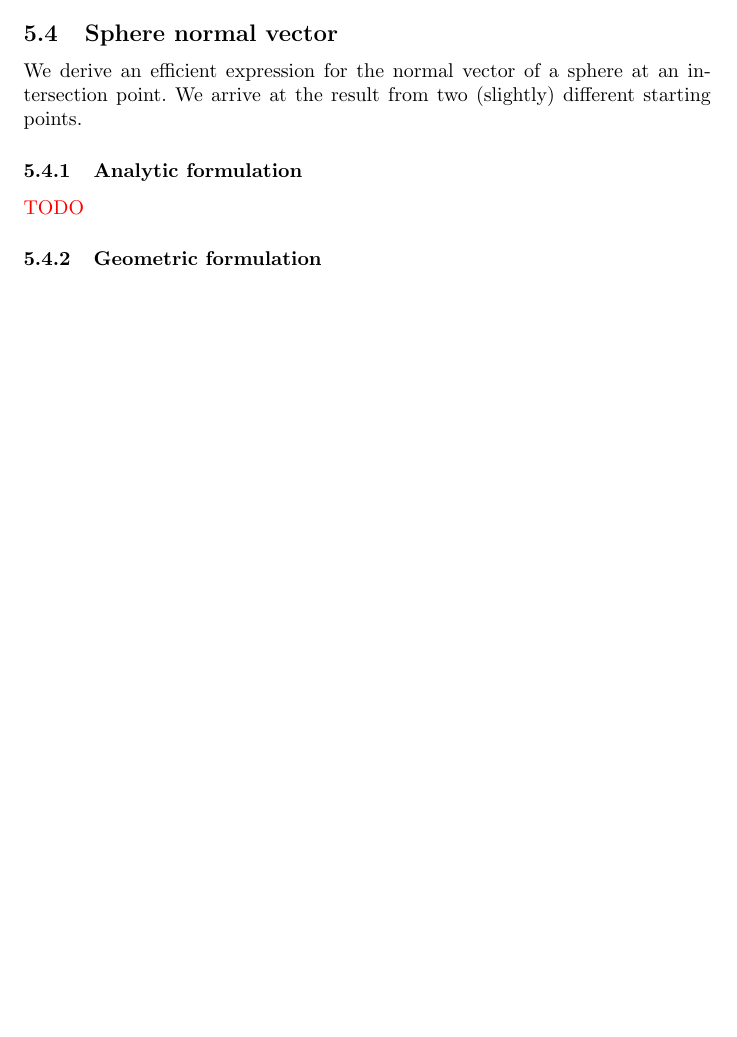
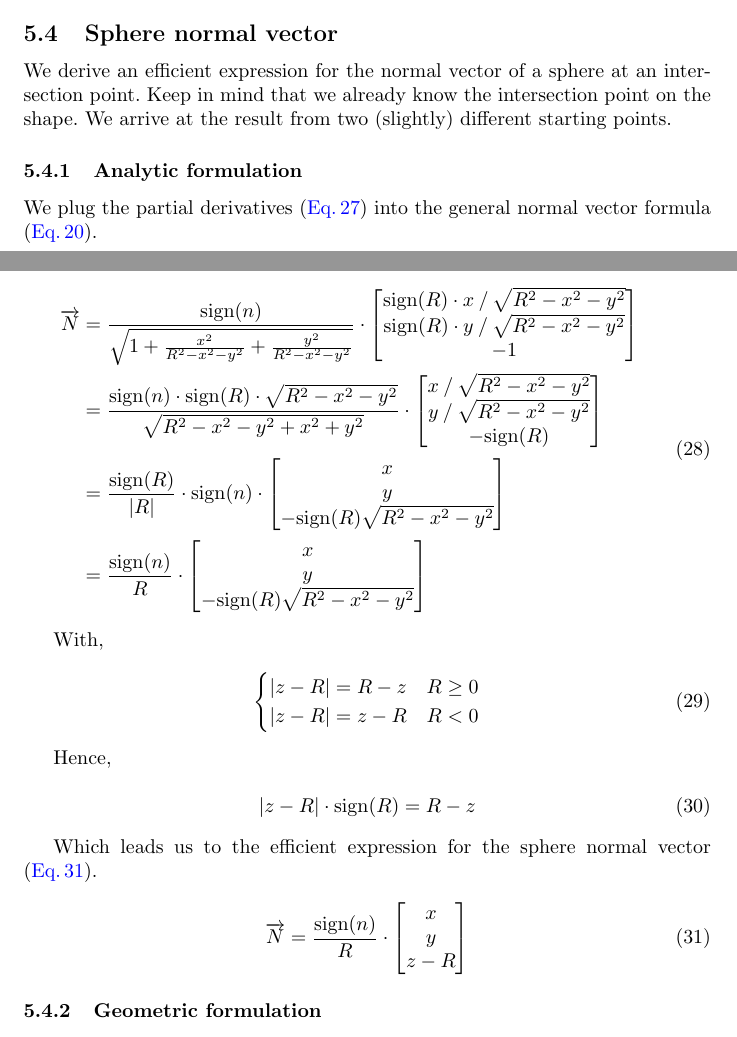
Before and after one commit to thomashoullier/robintrace, a LaTeX paper (doc/main.tex, which reads doc/sections/justification.tex): part of page 16 of 19 before the commit and two parts of pages 16 and 17 of 20 after it, the two joined at a grey line, cut so that both start at the same text, the shorter picture padded with empty space. Compiled offline with pdfLaTeX.

Commit message:
analytical derivation of the sphere normal vector formula

```diff
--- a/doc/sections/justification.tex
+++ b/doc/sections/justification.tex
@@ -339,12 +339,64 @@ formulae are in \cref{eq:sphere-derivatives}.
 
 \subsection{Sphere normal vector}
 We derive an efficient expression for the normal vector of a sphere at
-an intersection point. We arrive at the result from two (slightly) different
+an intersection point. Keep in mind that we already know the intersection
+point on the shape. We arrive at the result from two (slightly) different
 starting points.
 
 \subsubsection{Analytic formulation}
+We plug the partial derivatives \cref{eq:sphere-derivatives} into the general
+normal vector formula \cref{eq:gen-normal}.
 
-\textcolor{red}{TODO}
+\begin{equation} \begin{split}
+\overrightarrow{N} & = \frac{\textrm{sign}(n)}
+{\sqrt{1 + \frac{x^2}{R^2 - x^2 - y^2} + \frac{y^2}{R^2 - x^2 - y^2}}} \cdot
+\begin{bmatrix}
+\textrm{sign}(R) \cdot x \mathbin{/} \sqrt{R^2 - x^2 - y^2} \\
+\textrm{sign}(R) \cdot y \mathbin{/} \sqrt{R^2 - x^2 - y^2} \\
+-1
+\end{bmatrix} \\
+& = \frac{\textrm{sign}(n) \cdot \textrm{sign}(R) \cdot
+          \sqrt{R^2 - x^2 - y^2}}
+         {\sqrt{R^2 - x^2 - y^2 + x^2 + y^2}} \cdot
+\begin{bmatrix}
+x \mathbin{/} \sqrt{R^2 - x^2 - y^2} \\
+y \mathbin{/} \sqrt{R^2 - x^2 - y^2} \\
+-\textrm{sign}(R)
+\end{bmatrix} \\
+& = \frac{\textrm{sign}(R)}{\abs{R}} \cdot \textrm{sign}(n) \cdot
+\begin{bmatrix}
+x \\ y \\
+- \textrm{sign}(R) \sqrt{R^2 - x^2 - y^2}
+\end{bmatrix} \\
+& = \frac{\textrm{sign}(n)}{R} \cdot
+\begin{bmatrix}
+x \\ y \\
+- \textrm{sign}(R) \sqrt{R^2 - x^2 - y^2}
+\end{bmatrix}
+\end{split} \end{equation}
+
+With,
+
+\begin{equation} \begin{cases}
+\abs{z-R} = R - z & R \geq 0 \\
+\abs{z-R} = z - R & R < 0
+\end{cases} \end{equation}
+
+Hence,
+
+\begin{equation}
+\abs{z-R} \cdot \textrm{sign}(R) = R - z
+\end{equation}
+
+Which leads us to the efficient expression for the sphere normal vector
+\cref{eq:sphere-normal-anaformula}.
+
+\begin{equation} \label{eq:sphere-normal-anaformula}
+\overrightarrow{N} = \frac{\textrm{sign}(n)}{R} \cdot
+\begin{bmatrix}
+x \\ y \\ z - R
+\end{bmatrix}
+\end{equation}
 
 \subsubsection{Geometric formulation}
 
```
